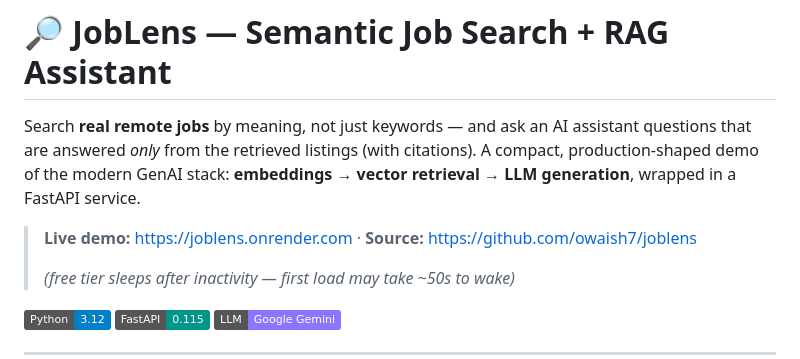
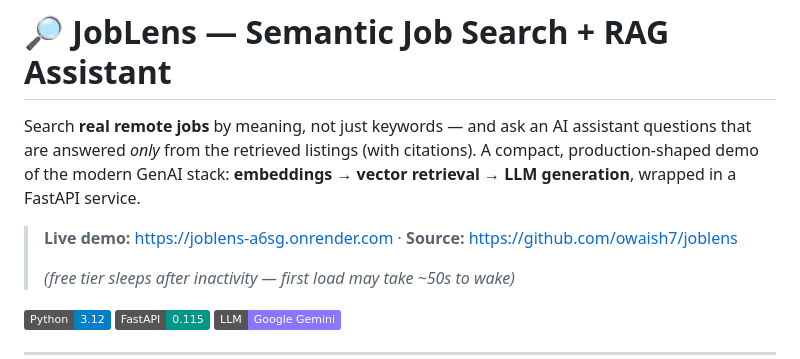
Before and after one commit to owaish7/joblens, a Markdown page: README.md, the part around the change. Rendered like a GitHub page; badges without logos.

Commit message:
Add live Render URL to README

```diff
--- a/README.md
+++ b/README.md
@@ -5,7 +5,7 @@ assistant questions that are answered *only* from the retrieved listings (with
 citations). A compact, production-shaped demo of the modern GenAI stack:
 **embeddings → vector retrieval → LLM generation**, wrapped in a FastAPI service.
 
-> **Live demo:** https://joblens.onrender.com  ·  **Source:** https://github.com/owaish7/joblens
+> **Live demo:** https://joblens-a6sg.onrender.com  ·  **Source:** https://github.com/owaish7/joblens
 >
 > _(free tier sleeps after inactivity — first load may take ~50s to wake)_
 
```
